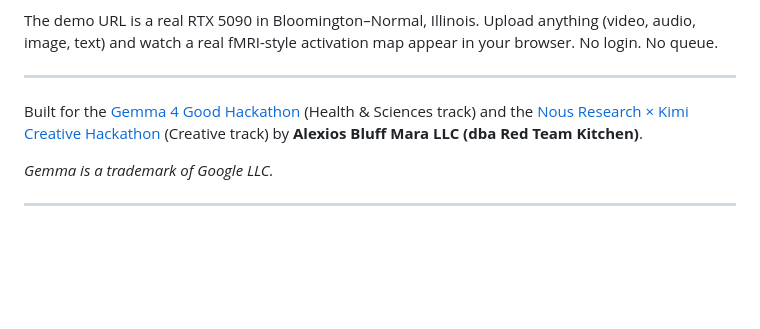
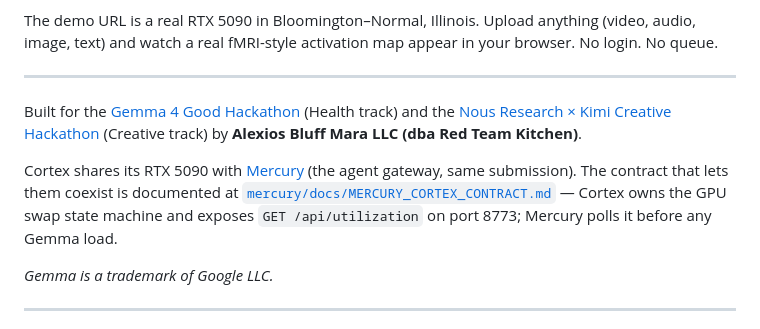
Before and after one commit to AlexiosBluffMara/cortex, a Markdown page: README.md, the part around the change. Rendered like a GitHub page; blank space fills up the shorter version.

Commit message:
docs(readme): link Mercury×Cortex contract from cortex side
Cortex shares the RTX 5090 with Mercury (same submission). The contract
that lets them coexist (Cortex owns the GPU swap state machine, Mercury
polls /api/utilization on port 8773) lives in the Mercury repo. Cortex
README now points there so a Cortex-side reader knows how the two fit
together.

```diff
--- a/README.md
+++ b/README.md
@@ -18,7 +18,9 @@ The demo URL is a real RTX 5090 in Bloomington–Normal, Illinois. Upload anythi
 
 ---
 
-Built for the [Gemma 4 Good Hackathon](https://www.kaggle.com/competitions/gemma-4-good-hackathon) (Health & Sciences track) and the [Nous Research × Kimi Creative Hackathon](https://nousresearch.com) (Creative track) by **Alexios Bluff Mara LLC (dba Red Team Kitchen)**.
+Built for the [Gemma 4 Good Hackathon](https://www.kaggle.com/competitions/gemma-4-good-hackathon) (Health track) and the [Nous Research × Kimi Creative Hackathon](https://nousresearch.com) (Creative track) by **Alexios Bluff Mara LLC (dba Red Team Kitchen)**.
+
+Cortex shares its RTX 5090 with [Mercury](https://github.com/AlexiosBluffMara/mercury) (the agent gateway, same submission). The contract that lets them coexist is documented at [`mercury/docs/MERCURY_CORTEX_CONTRACT.md`](https://github.com/AlexiosBluffMara/mercury/blob/main/docs/MERCURY_CORTEX_CONTRACT.md) — Cortex owns the GPU swap state machine and exposes `GET /api/utilization` on port 8773; Mercury polls it before any Gemma load.
 
 *Gemma is a trademark of Google LLC.*
 
```
